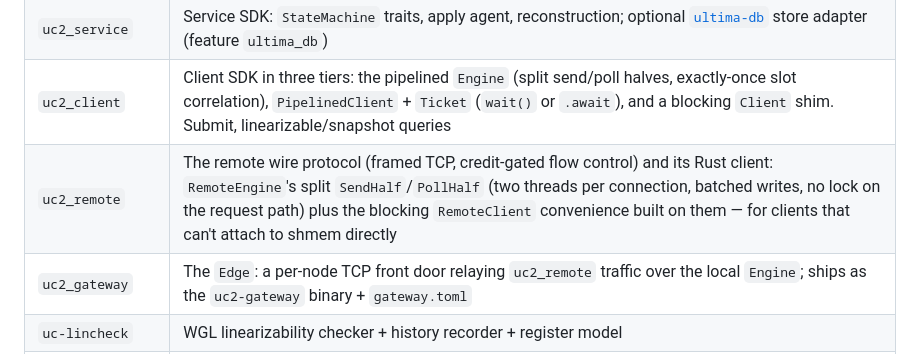
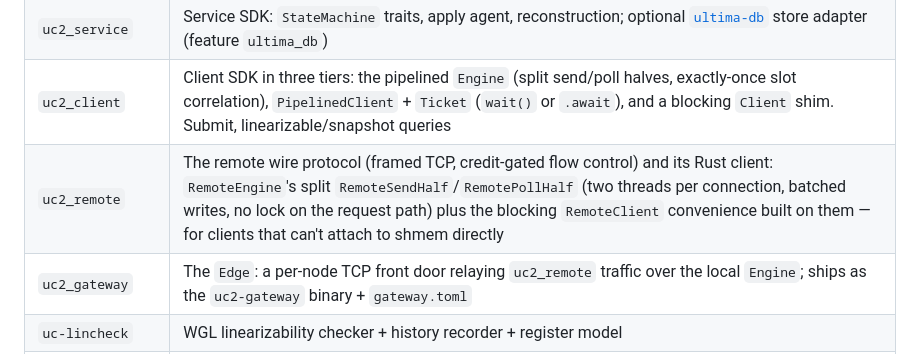
Before and after one commit to PeterKnego/ultima_cluster, a Markdown page: README.md, the part around the change. GitHub-like rendering.

Commit message:
docs(remote): README names the real half types (RemoteSendHalf/RemotePollHalf)
The uc2_remote row said RemoteEngine's split SendHalf/PollHalf, copying the
brief's flawed Step 3 text — those bare names are uc2_client's types (the
row above); uc2_remote exports RemoteSendHalf/RemotePollHalf.

```diff
--- a/README.md
+++ b/README.md
@@ -176,7 +176,7 @@ including what is *not* verified and how to reproduce every layer.
 | `uc2_node` | The node: agents wired together, IPC surface, read barrier, gate harnesses |
 | `uc2_service` | Service SDK: `StateMachine` traits, apply agent, reconstruction; optional [`ultima-db`](https://crates.io/crates/ultima-db) store adapter (feature `ultima_db`) |
 | `uc2_client` | Client SDK in three tiers: the pipelined `Engine` (split send/poll halves, exactly-once slot correlation), `PipelinedClient` + `Ticket` (`wait()` or `.await`), and a blocking `Client` shim. Submit, linearizable/snapshot queries |
-| `uc2_remote` | The remote wire protocol (framed TCP, credit-gated flow control) and its Rust client: `RemoteEngine`'s split `SendHalf`/`PollHalf` (two threads per connection, batched writes, no lock on the request path) plus the blocking `RemoteClient` convenience built on them — for clients that can't attach to shmem directly |
+| `uc2_remote` | The remote wire protocol (framed TCP, credit-gated flow control) and its Rust client: `RemoteEngine`'s split `RemoteSendHalf`/`RemotePollHalf` (two threads per connection, batched writes, no lock on the request path) plus the blocking `RemoteClient` convenience built on them — for clients that can't attach to shmem directly |
 | `uc2_gateway` | The `Edge`: a per-node TCP front door relaying `uc2_remote` traffic over the local `Engine`; ships as the `uc2-gateway` binary + `gateway.toml` |
 | `uc-lincheck` | WGL linearizability checker + history recorder + register model |
 | `ultima_journal` | Segmented append journal + atomic `StableValue`s |
```
